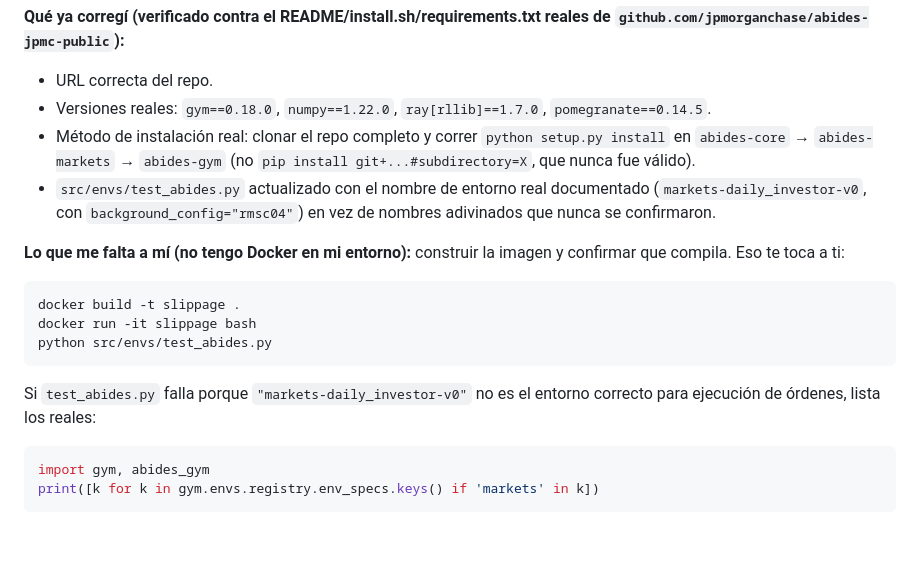
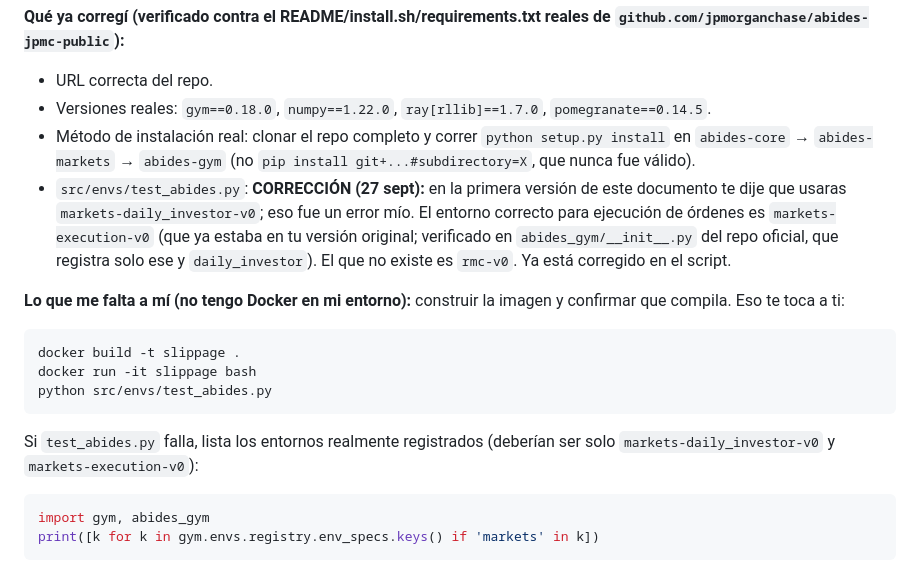
Before and after one commit to Vatelfil/slippage, a Markdown page: PENDIENTE_MAURICIO.md, the part around the change. Rendered like a GitHub page; blank space fills up the shorter version.

````diff
--- a/PENDIENTE_MAURICIO.md
+++ b/PENDIENTE_MAURICIO.md
@@ -24,7 +24,7 @@ Benjamín, mientras tanto, **ya entregó lo suyo**: datos reales del IPSA limpio
 - URL correcta del repo.
 - Versiones reales: `gym==0.18.0`, `numpy==1.22.0`, `ray[rllib]==1.7.0`, `pomegranate==0.14.5`.
 - Método de instalación real: clonar el repo completo y correr `python setup.py install` en `abides-core` → `abides-markets` → `abides-gym` (no `pip install git+...#subdirectory=X`, que nunca fue válido).
-- `src/envs/test_abides.py` actualizado con el nombre de entorno real documentado (`markets-daily_investor-v0`, con `background_config="rmsc04"`) en vez de nombres adivinados que nunca se confirmaron.
+- `src/envs/test_abides.py`: **CORRECCIÓN (27 sept):** en la primera versión de este documento te dije que usaras `markets-daily_investor-v0`; eso fue un error mío. El entorno correcto para ejecución de órdenes es `markets-execution-v0` (que ya estaba en tu versión original; verificado en `abides_gym/__init__.py` del repo oficial, que registra solo ese y `daily_investor`). El que no existe es `rmc-v0`. Ya está corregido en el script.
 
 **Lo que me falta a mí (no tengo Docker en mi entorno):** construir la imagen y confirmar que compila. Eso te toca a ti:
 
@@ -34,7 +34,7 @@ docker run -it slippage bash
 python src/envs/test_abides.py
 ```
 
-Si `test_abides.py` falla porque `"markets-daily_investor-v0"` no es el entorno correcto para ejecución de órdenes, lista los reales:
+Si `test_abides.py` falla, lista los entornos realmente registrados (deberían ser solo `markets-daily_investor-v0` y `markets-execution-v0`):
 ```python
 import gym, abides_gym
 print([k for k in gym.envs.registry.env_specs.keys() if 'markets' in k])
````
Also changed, not shown: RESULTADOS_DESBLOQUEO_23SEP.md (+5 -3 lines).
